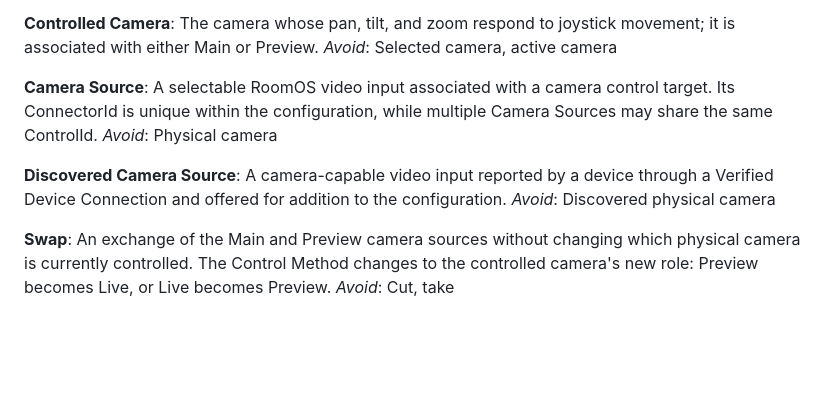
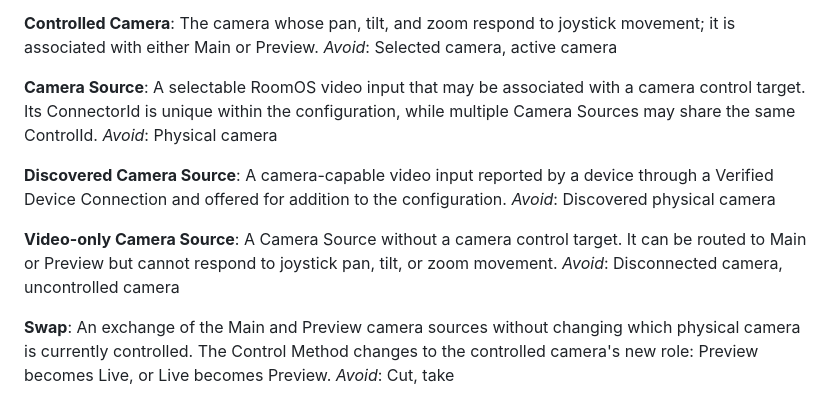
Before and after one commit to ctg-tme/Joystick_CameraControl_ProducionSwitcher_using_Thrustmaster_16000M, a Markdown page: CONTEXT.md, the part around the change. Drawn GitHub-style; blank space fills up the shorter version.

Commit message:
Define video-only camera sources

```diff
--- a/CONTEXT.md
+++ b/CONTEXT.md
@@ -20,12 +20,16 @@ The camera whose pan, tilt, and zoom respond to joystick movement; it is associa
 _Avoid_: Selected camera, active camera
 
 **Camera Source**:
-A selectable RoomOS video input associated with a camera control target. Its ConnectorId is unique within the configuration, while multiple Camera Sources may share the same ControlId.
+A selectable RoomOS video input that may be associated with a camera control target. Its ConnectorId is unique within the configuration, while multiple Camera Sources may share the same ControlId.
 _Avoid_: Physical camera
 
 **Discovered Camera Source**:
 A camera-capable video input reported by a device through a Verified Device Connection and offered for addition to the configuration.
 _Avoid_: Discovered physical camera
+
+**Video-only Camera Source**:
+A Camera Source without a camera control target. It can be routed to Main or Preview but cannot respond to joystick pan, tilt, or zoom movement.
+_Avoid_: Disconnected camera, uncontrolled camera
 
 **Swap**:
 An exchange of the Main and Preview camera sources without changing which physical camera is currently controlled. The Control Method changes to the controlled camera's new role: Preview becomes Live, or Live becomes Preview.
```
